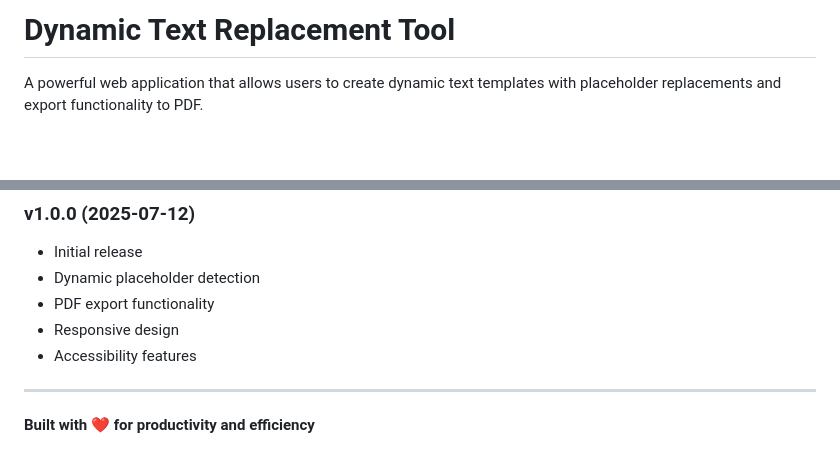
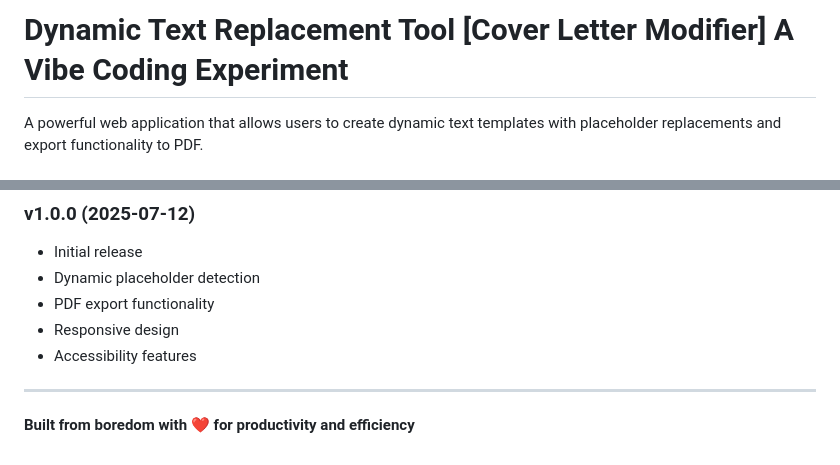
Before and after one commit to lozil/CoverLetterModifier, a Markdown page: README.md, 2 parts joined by grey strips. Drawn GitHub-style; blank space fills up the shorter version.

```diff
--- a/README.md
+++ b/README.md
@@ -1,4 +1,4 @@
-# Dynamic Text Replacement Tool
+# Dynamic Text Replacement Tool [Cover Letter Modifier] A Vibe Coding Experiment
 
 A powerful web application that allows users to create dynamic text templates with placeholder replacements and export functionality to PDF.
 
@@ -147,4 +147,4 @@ For issues or questions:
 
 ---
 
-**Built with ❤️ for productivity and efficiency**
+**Built from boredom with ❤️ for productivity and efficiency**
```
